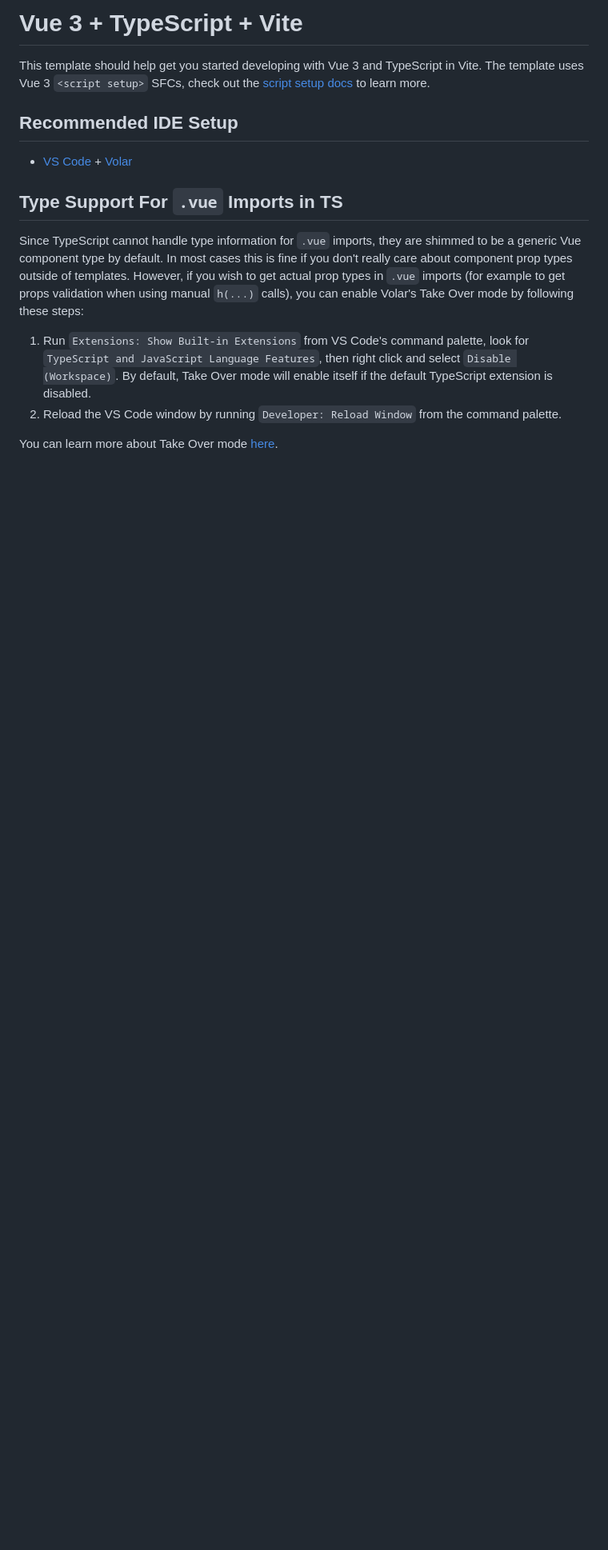
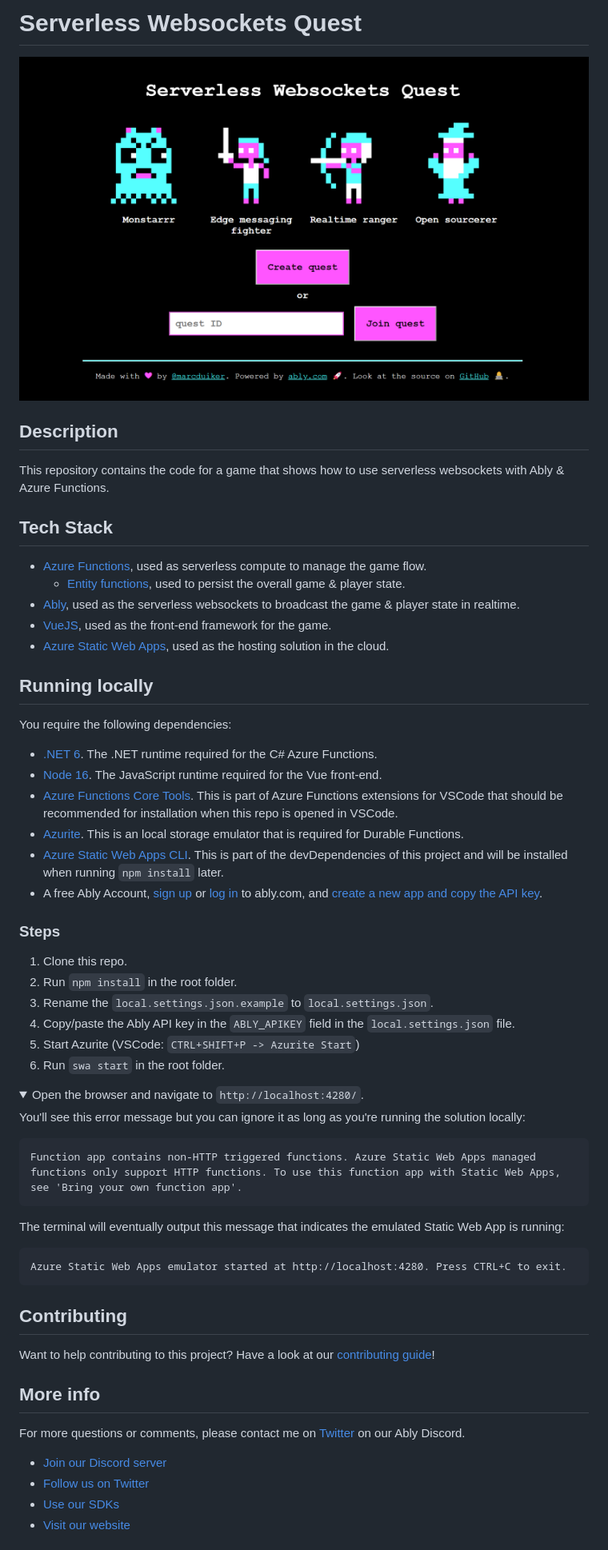
Before and after one commit to ably-labs/serverless-websockets-quest, a Markdown page: README.md, the part around the change printed below. Shown: that part at 80% size. Rendered like a GitHub page; pictures changed too: media/serverless-websockets-quest.png (added); folded sections open; blank space fills up the shorter version.

Commit message:
Add readme and required extensions

````diff
--- a/README.md
+++ b/README.md
@@ -1,16 +1,67 @@
-# Vue 3 + TypeScript + Vite
+# Serverless Websockets Quest
 
-This template should help get you started developing with Vue 3 and TypeScript in Vite. The template uses Vue 3 `<script setup>` SFCs, check out the [script setup docs](https://v3.vuejs.org/api/sfc-script-setup.html#sfc-script-setup) to learn more.
+![Serverless websockets start screen](./media/serverless-websockets-quest.png)
 
-## Recommended IDE Setup
+## Description
 
-- [VS Code](https://code.visualstudio.com/) + [Volar](https://marketplace.visualstudio.com/items?itemName=Vue.volar)
+This repository contains the code for a game that shows how to use serverless websockets with Ably & Azure Functions.
 
-## Type Support For `.vue` Imports in TS
+## Tech Stack
 
-Since TypeScript cannot handle type information for `.vue` imports, they are shimmed to be a generic Vue component type by default. In most cases this is fine if you don't really care about component prop types outside of templates. However, if you wish to get actual prop types in `.vue` imports (for example to get props validation when using manual `h(...)` calls), you can enable Volar's Take Over mode by following these steps:
+- [Azure Functions](https://docs.microsoft.com/azure/azure-functions/functions-overview), used as serverless compute to manage the game flow.
+  - [Entity functions](https://docs.microsoft.com/azure/azure-functions/durable/durable-functions-entities?tabs=csharp), used to persist the overall game & player state.
+- [Ably](https://ably.com/), used as the serverless websockets to broadcast the game & player state in realtime.
+- [VueJS](https://vuejs.org/), used as the front-end framework for the game.
+- [Azure Static Web Apps](https://docs.microsoft.com/azure/static-web-apps/overview), used as the hosting solution in the cloud.
 
-1. Run `Extensions: Show Built-in Extensions` from VS Code's command palette, look for `TypeScript and JavaScript Language Features`, then right click and select `Disable (Workspace)`. By default, Take Over mode will enable itself if the default TypeScript extension is disabled.
-2. Reload the VS Code window by running `Developer: Reload Window` from the command palette.
 
-You can learn more about Take Over mode [here](https://github.com/johnsoncodehk/volar/discussions/471).
+## Running locally
+
+You require the following dependencies:
+
+- [.NET 6](https://dotnet.microsoft.com/download/dotnet/6.0). The .NET runtime required for the C# Azure Functions.
+- [Node 16](https://nodejs.org/en/). The JavaScript runtime required for the Vue front-end.
+- [Azure Functions Core Tools](https://docs.microsoft.com/azure/azure-functions/functions-run-local?tabs=v4%2Cwindows%2Ccsharp%2Cportal%2Cbash). This is part of Azure Functions extensions for VSCode that should be recommended for installation when this repo is opened in VSCode.
+- [Azurite](https://marketplace.visualstudio.com/items?itemName=Azurite.azurite). This is an local storage emulator that is required for Durable Functions.
+- [Azure Static Web Apps CLI](https://github.com/Azure/static-web-apps-cli). This is part of the devDependencies of this project and will be installed when running `npm install` later.
+- A free Ably Account, [sign up](https://ably.com/signup) or [log in](https://ably.com/login) to ably.com, and [create a new app and copy the API key](https://faqs.ably.com/setting-up-and-managing-api-keys).
+
+### Steps
+
+1. Clone this repo.
+2. Run `npm install` in the root folder.
+3. Rename the `local.settings.json.example` to `local.settings.json`.
+4. Copy/paste the Ably API key in the `ABLY_APIKEY` field in the `local.settings.json` file.
+5. Start Azurite (VSCode: `CTRL+SHIFT+P -> Azurite Start`)
+6. Run `swa start` in the root folder.
+
+<details>
+    <summary>Open the browser and navigate to <code>http://localhost:4280/</code>.</summary>
+
+You'll see this error message but you can ignore it as long as you're running the solution locally:
+
+```cmd
+Function app contains non-HTTP triggered functions. Azure Static Web Apps managed functions only support HTTP functions. To use this function app with Static Web Apps, see 'Bring your own function app'.
+```
+
+The terminal will eventually output this message that indicates the emulated Static Web App is running:
+
+```cmd
+Azure Static Web Apps emulator started at http://localhost:4280. Press CTRL+C to exit.
+```
+
+</details>
+
+## Contributing
+
+Want to help contributing to this project? Have a look at our [contributing guide](CONTRIBUTING.md)!
+
+## More info
+
+For more questions or comments, please contact me on [Twitter](https://twitter.com/marcduiker) on our Ably Discord.
+
+- [Join our Discord server](https://discord.gg/q89gDHZcBK)
+- [Follow us on Twitter](https://twitter.com/ablyrealtime)
+- [Use our SDKs](https://github.com/ably/)
+- [Visit our website](https://ably.com)
+
````
Also changed, not shown: other parts of README.md (+2 -0 lines), 2 other files.
